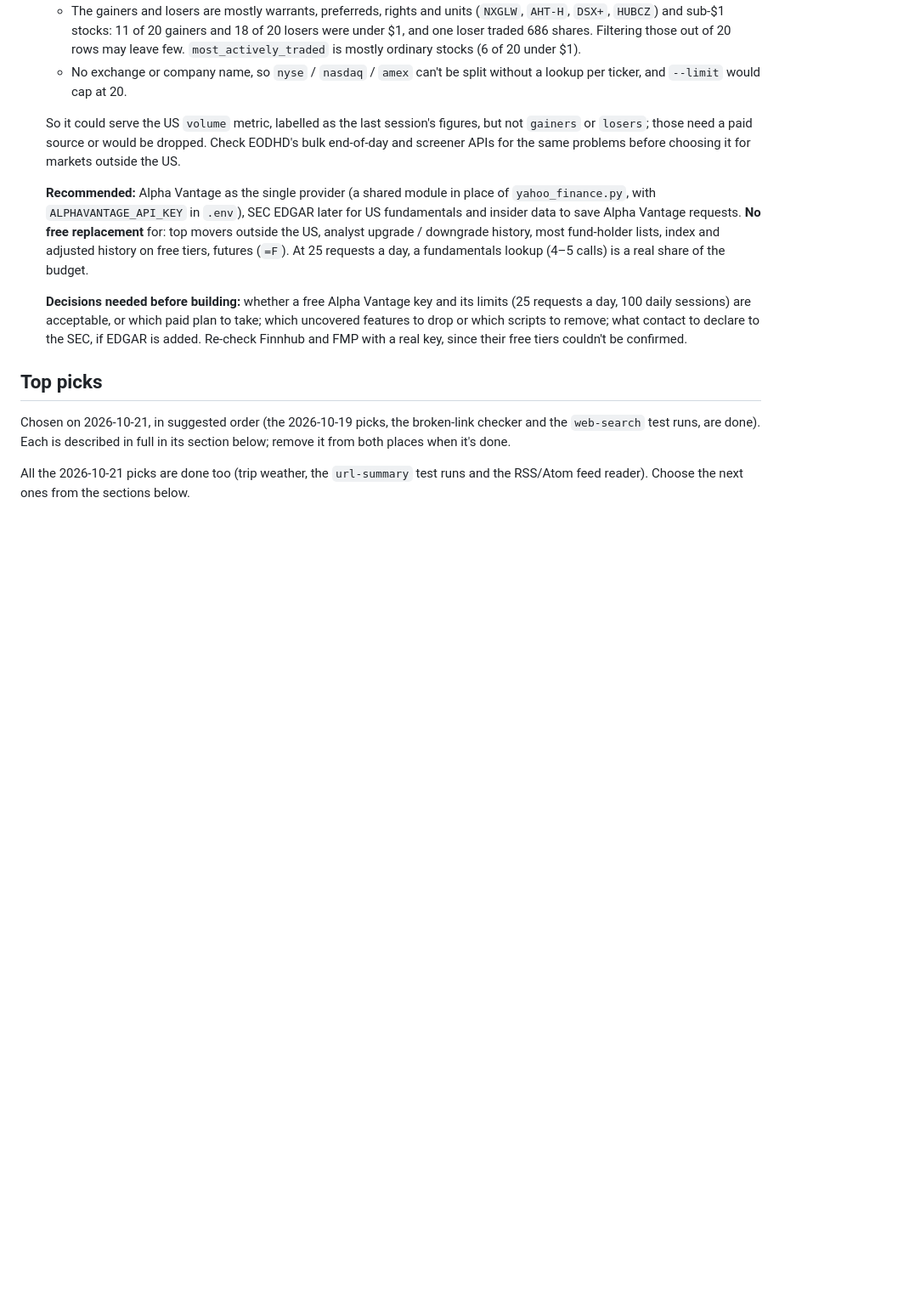
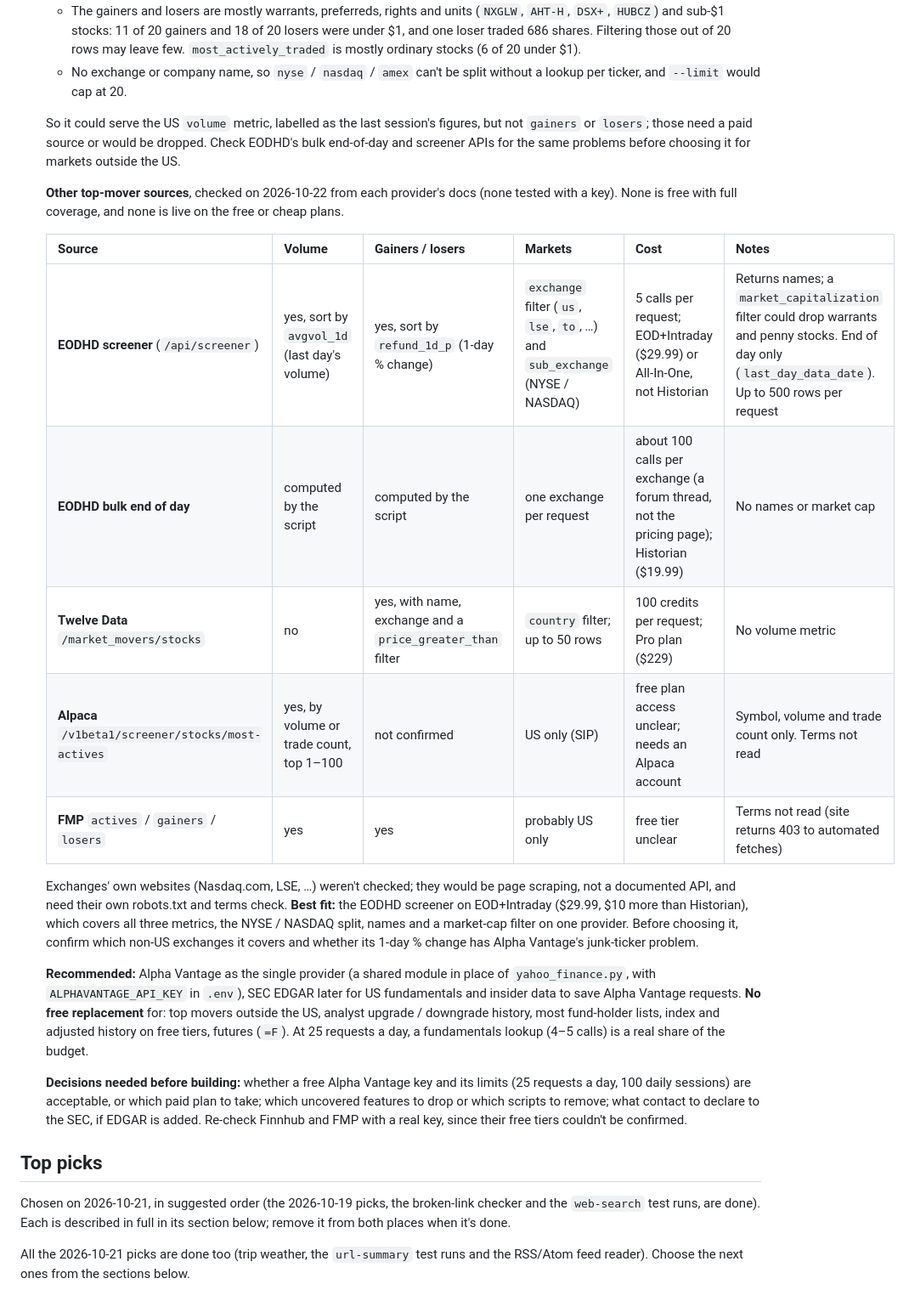
Before and after one commit to puffycodes/online-search, a Markdown page: docs/things-to-explore.md, the part around the change. Shown at 85% size. Drawn GitHub-style; blank space fills up the shorter version.

Commit message:
Record other top-mover sources for market_top_volume.py
Compare the EODHD screener and bulk end-of-day APIs, Twelve Data's
market movers, Alpaca's most-actives and FMP's movers, from their
docs (none tested with a key). The EODHD screener on the EOD+Intraday
plan is the best fit: all three metrics, the NYSE / NASDAQ split,
names and a market-cap filter on one provider.

Co-Authored-By: Claude Opus 5.5 <noreply@anthropic.com>

```diff
--- a/docs/things-to-explore.md
+++ b/docs/things-to-explore.md
@@ -170,6 +170,26 @@ before the top picks because it's about the repo's existing sources, not new one
   dropped. Check EODHD's bulk end-of-day and screener APIs for the same problems
   before choosing it for markets outside the US.
 
+  **Other top-mover sources**, checked on 2026-10-22 from each provider's docs
+  (none tested with a key). None is free with full coverage, and none is live on
+  the free or cheap plans.
+
+  | Source | Volume | Gainers / losers | Markets | Cost | Notes |
+  |---|---|---|---|---|---|
+  | **EODHD screener** (`/api/screener`) | yes, sort by `avgvol_1d` (last day's volume) | yes, sort by `refund_1d_p` (1-day % change) | `exchange` filter (`us`, `lse`, `to`, …) and `sub_exchange` (NYSE / NASDAQ) | 5 calls per request; EOD+Intraday ($29.99) or All-In-One, not Historian | Returns names; a `market_capitalization` filter could drop warrants and penny stocks. End of day only (`last_day_data_date`). Up to 500 rows per request |
+  | **EODHD bulk end of day** | computed by the script | computed by the script | one exchange per request | about 100 calls per exchange (a forum thread, not the pricing page); Historian ($19.99) | No names or market cap |
+  | **Twelve Data** `/market_movers/stocks` | no | yes, with name, exchange and a `price_greater_than` filter | `country` filter; up to 50 rows | 100 credits per request; Pro plan ($229) | No volume metric |
+  | **Alpaca** `/v1beta1/screener/stocks/most-actives` | yes, by volume or trade count, top 1–100 | not confirmed | US only (SIP) | free plan access unclear; needs an Alpaca account | Symbol, volume and trade count only. Terms not read |
+  | **FMP** `actives` / `gainers` / `losers` | yes | yes | probably US only | free tier unclear | Terms not read (site returns 403 to automated fetches) |
+
+  Exchanges' own websites (Nasdaq.com, LSE, …) weren't checked; they would be page
+  scraping, not a documented API, and need their own robots.txt and terms check.
+  **Best fit:** the EODHD screener on EOD+Intraday ($29.99, $10 more than
+  Historian), which covers all three metrics, the NYSE / NASDAQ split, names and a
+  market-cap filter on one provider. Before choosing it, confirm which non-US
+  exchanges it covers and whether its 1-day % change has Alpha Vantage's
+  junk-ticker problem.
+
   **Recommended:** Alpha Vantage as the single provider (a shared module in place
   of `yahoo_finance.py`, with `ALPHAVANTAGE_API_KEY` in `.env`), SEC EDGAR later for
   US fundamentals and insider data to save Alpha Vantage requests. **No free
```
